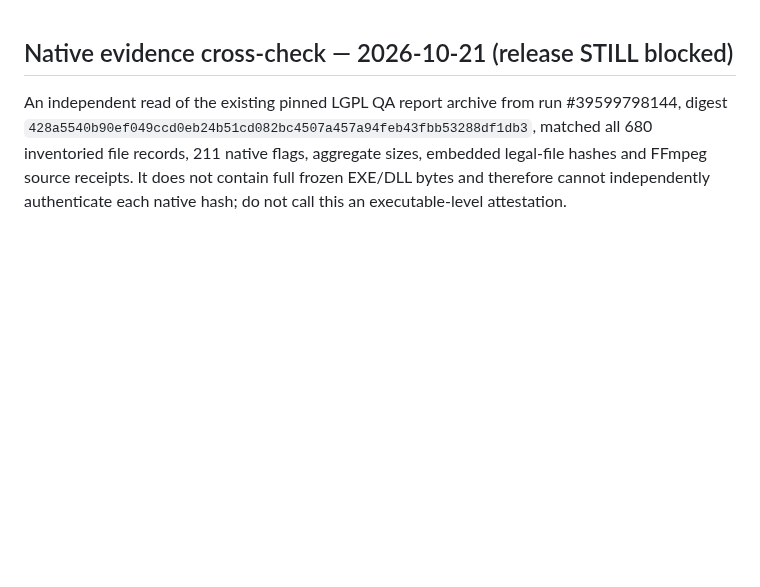
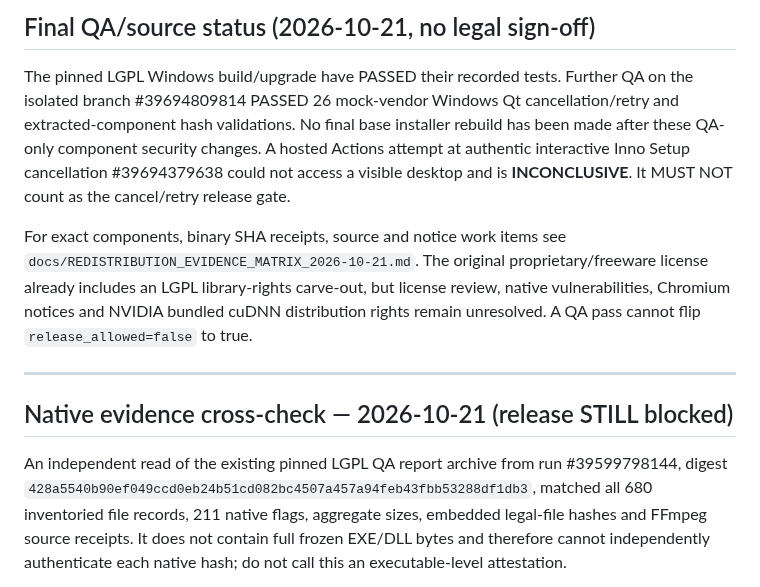
Before and after one commit to kl4ne/meetingsplit, a Markdown page: docs/THIRD_PARTY_REVIEW.md, the part around the change. Rendered like a GitHub page; blank space fills up the shorter version.

Commit message:
docs: checkpoint Windows 26-test QA and headless installer limit, keep release hold [skip ci]

```diff
--- a/docs/THIRD_PARTY_REVIEW.md
+++ b/docs/THIRD_PARTY_REVIEW.md
@@ -1,3 +1,21 @@
+## Final QA/source status (2026-10-21, no legal sign-off)
+
+The pinned LGPL Windows build/upgrade have PASSED their recorded tests.
+Further QA on the isolated branch #39694809814 PASSED 26 mock-vendor Windows
+Qt cancellation/retry and extracted-component hash validations. No final
+base installer rebuild has been made after these QA-only component security
+changes. A hosted Actions attempt at authentic interactive Inno Setup
+cancellation #39694379638 could not access a visible desktop and is
+**INCONCLUSIVE**. It MUST NOT count as the cancel/retry release gate.
+
+For exact components, binary SHA receipts, source and notice work items
+see `docs/REDISTRIBUTION_EVIDENCE_MATRIX_2026-10-21.md`. The original
+proprietary/freeware license already includes an LGPL library-rights carve-out,
+but license review, native vulnerabilities, Chromium notices and NVIDIA bundled
+cuDNN distribution rights remain unresolved. A QA pass cannot flip
+`release_allowed=false` to true.
+
+---
 ## Native evidence cross-check — 2026-10-21 (release STILL blocked)
 
 An independent read of the existing pinned LGPL QA report archive from run
```
